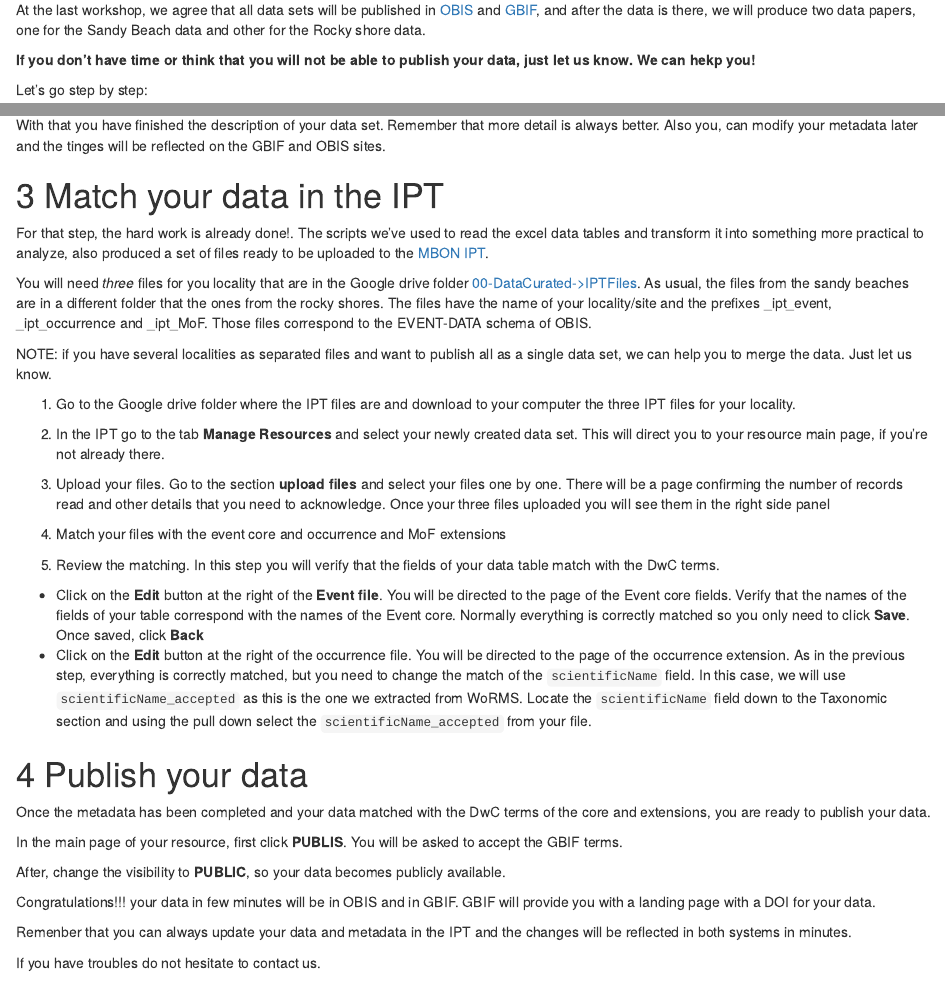
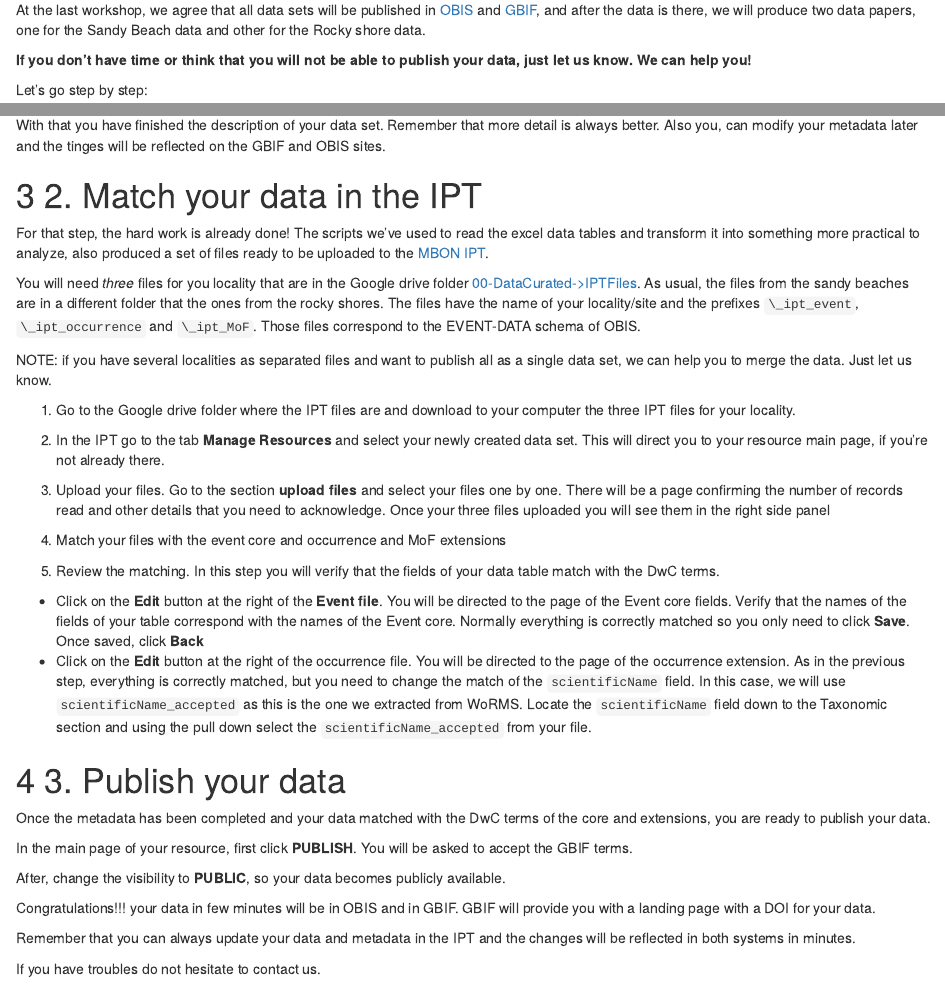
Before and after one commit to diodon/Pole2Pole_dashboard, an R Markdown document (PublishData/index.Rmd): the page in a window 1100 px wide, from 430 px down, and a second part further down, joined at a grey line. Rendered offline with R 4.5, knitr and Pandoc, with nearby package versions; drawn as R Markdown's standard HTML page in place of the format the file asks for.

Commit message:
added gdrive ln. minor spelling & format fixes.

```diff
--- a/PublishData/index.Rmd
+++ b/PublishData/index.Rmd
@@ -36,7 +37,7 @@ This is a very easy process that could be accomplished in 30 minutes or less. To
 
 At the last workshop, we agree that all data sets will be published in [OBIS](http://obis.org) and [GBIF](http://gbif.org), and after the data is there, we will produce two data papers, one for the Sandy Beach data and other for the Rocky shore data.
 
-**If you don't have time or think that you will not be able to publish your data, just let us know. We can hekp you!**
+**If you don't have time or think that you will not be able to publish your data, just let us know. We can help you!**
 
 
 Let's go step by step:
@@ -200,11 +202,15 @@ With that you have finished the description of your data set. Remember that more
 
 
 
-# Match your data in the IPT
+# 2. Match your data in the IPT
 
-For that step, the hard work is already done!. The scripts we've used to read the excel data tables and transform it into something more practical to analyze, also produced a set of files ready to be uploaded to the [MBON IPT](http://ipt.iobis.org/mbon).
+For that step, the hard work is already done!
+The scripts we've used to read the excel data tables and transform it into something more practical to analyze, also produced a set of files ready to be uploaded to the [MBON IPT](http://ipt.iobis.org/mbon).
 
-You will need *three* files for you locality that are in the Google drive folder [00-DataCurated->IPTFiles](). As usual, the files from the sandy beaches are in a different folder that the ones from the rocky shores. The files have the name of your locality/site and the prefixes \_ipt_event, \_ipt_occurrence and \_ipt_MoF. Those files correspond to the EVENT-DATA schema of OBIS.
+You will need *three* files for you locality that are in the Google drive folder [00-DataCurated->IPTFiles](https://drive.google.com/open?id=1aXDbVtRminFY8LvE6Tc2r0mh9B4JjHXy).
+As usual, the files from the sandy beaches are in a different folder that the ones from the rocky shores.
+The files have the name of your locality/site and the prefixes `\_ipt_event`, `\_ipt_occurrence` and `\_ipt_MoF`.
+Those files correspond to the EVENT-DATA schema of OBIS.
 
 NOTE: if you have several localities as separated files and want to publish all as a single data set, we can help you to merge the data. Just let us know.
 
@@ -223,17 +229,17 @@ NOTE: if you have several localities as separated files and want to publish all
 
 
 
-# Publish your data
+# 3. Publish your data
 
 Once the metadata has been completed and your data matched with the DwC terms of the core and extensions, you are ready to publish your data.
 
-In the main page of your resource, first click **PUBLIS**. You will be asked to accept the GBIF terms.
+In the main page of your resource, first click **PUBLISH**. You will be asked to accept the GBIF terms.
 
 After, change the visibility to **PUBLIC**, so your data becomes publicly available.
 
 Congratulations!!! your data in few minutes will be in OBIS and in GBIF. GBIF will provide you with a landing page with a DOI for your data.
 
-Remenber that you can always update your data and metadata in the IPT and the changes will be reflected in both systems in minutes.
+Remember that you can always update your data and metadata in the IPT and the changes will be reflected in both systems in minutes.
 
 If you have troubles do not hesitate to contact us.
 
```
Also changed, not shown: PublishData/index.Rmd (28 more changed lines).
